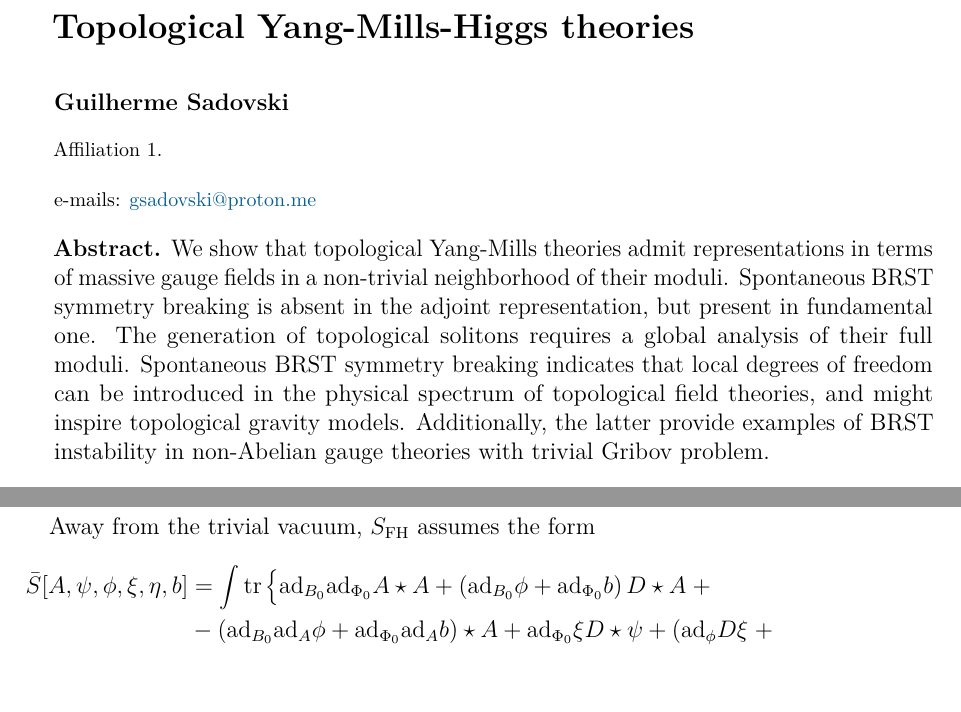
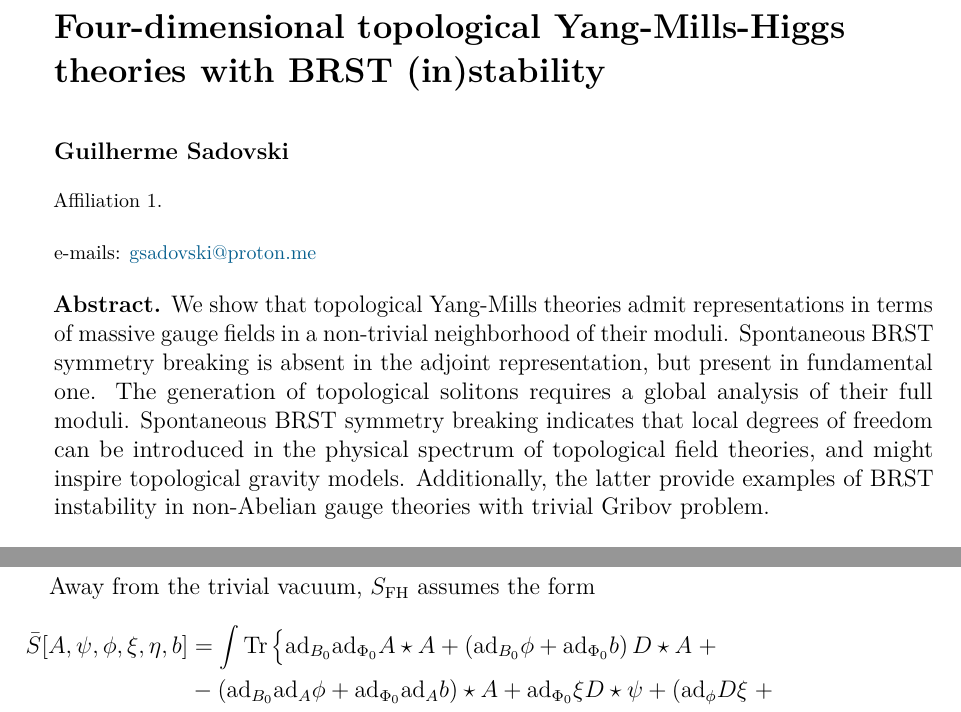
Before and after one commit to gsadovski/arXiv-2510.22323, a LaTeX document (main.tex, which reads metadata/manuscript.sty, metadata/titlepage.tex): two parts of pages 1 and 10 of 10, joined at a grey line, cut at the place of the change, the shorter picture padded with empty space. Compiled offline with pdfLaTeX.

Commit message:
metadata: fixed title spacing, and modified definition of math operators;

```diff
--- a/metadata/manuscript.sty
+++ b/metadata/manuscript.sty
@@ -184,8 +184,9 @@
 %%%%%%%%%%%%%%%%%%
 % MATH OPERATORS %
 %%%%%%%%%%%%%%%%%%
-\DeclareMathOperator{\tr}{tr}
-\DeclareMathOperator{\im}{im}
+\DeclareMathOperator{\tr}{Tr}
+\DeclareMathOperator{\im}{\mathfrak{Im}}
+\DeclareMathOperator{\re}{\mathfrak{Re}}
 
 %%%%%%%%%%%%%%
 % HYPERLINKS %
--- a/metadata/titlepage.tex
+++ b/metadata/titlepage.tex
@@ -7,12 +7,14 @@
 % TITLE %
 %%%%%%%%%
 {
-  \noindent
+  \raggedright % chktex 1
   \Large
   \bfseries
+  % Topological Yang-Mills-Higgs theories\par
   % Spontaneous BRST and gauge symmetry breaking in topological Yang-Mills theories
   % Topological Yang-Mills-Higgs theories with BRST instability
-  Topological Yang-Mills-Higgs theories
+  % Topological Yang-Mills-Higgs theories with BRST (in)stability
+  Four-dimensional topological Yang-Mills-Higgs theories with BRST (in)stability\par % chktex 36
   \bigskip
   \bigskip
 }
```
